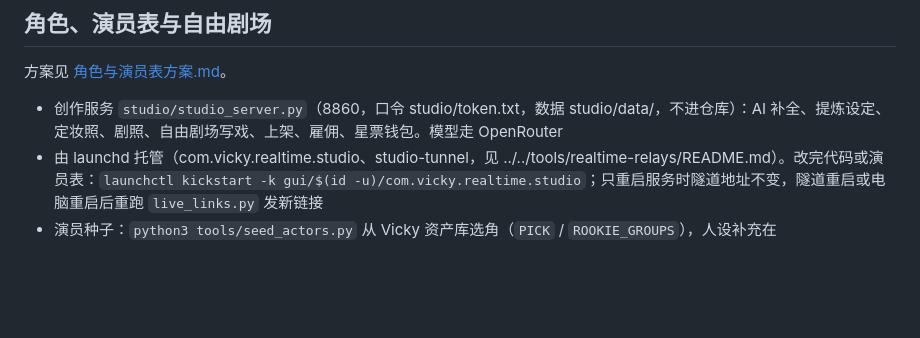
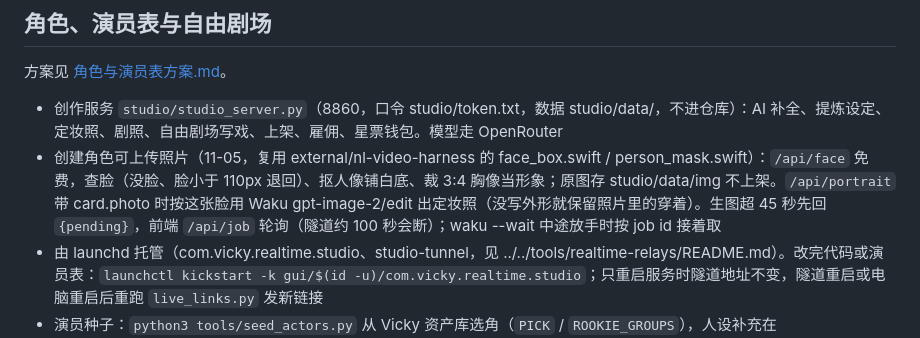
Before and after one commit to lyx1265897416-lab/realtime-drama-app, a Markdown page: README.md, the part around the change. GitHub-like rendering; blank space fills up the shorter version.

Commit message:
README：创建角色传图说明
Co-Authored-By: Claude Opus 5.5 <noreply@anthropic.com>

```diff
--- a/README.md
+++ b/README.md
@@ -48,6 +48,7 @@
 方案见 [角色与演员表方案.md](角色与演员表方案.md)。
 
 - 创作服务 `studio/studio_server.py`（8860，口令 studio/token.txt，数据 studio/data/，不进仓库）：AI 补全、提炼设定、定妆照、剧照、自由剧场写戏、上架、雇佣、星票钱包。模型走 OpenRouter
+- 创建角色可上传照片（11-05，复用 external/nl-video-harness 的 face_box.swift / person_mask.swift）：`/api/face` 免费，查脸（没脸、脸小于 110px 退回）、抠人像铺白底、裁 3:4 胸像当形象；原图存 studio/data/img 不上架。`/api/portrait` 带 card.photo 时按这张脸用 Waku gpt-image-2/edit 出定妆照（没写外形就保留照片里的穿着）。生图超 45 秒先回 `{pending}`，前端 `/api/job` 轮询（隧道约 100 秒会断）；waku --wait 中途放手时按 job id 接着取
 - 由 launchd 托管（com.vicky.realtime.studio、studio-tunnel，见 ../../tools/realtime-relays/README.md）。改完代码或演员表：`launchctl kickstart -k gui/$(id -u)/com.vicky.realtime.studio`；只重启服务时隧道地址不变，隧道重启或电脑重启后重跑 `live_links.py` 发新链接
 - 演员种子：`python3 tools/seed_actors.py` 从 Vicky 资产库选角（`PICK` / `ROOKIE_GROUPS`），人设补充在 `tools/actor_bios.json`，图片引用资产库线上地址
 - 串场：实时中转的 `/api/session` 接受可选的 `persona`（角色卡文本），导演层收到后按卡演；不带时行为不变
```
